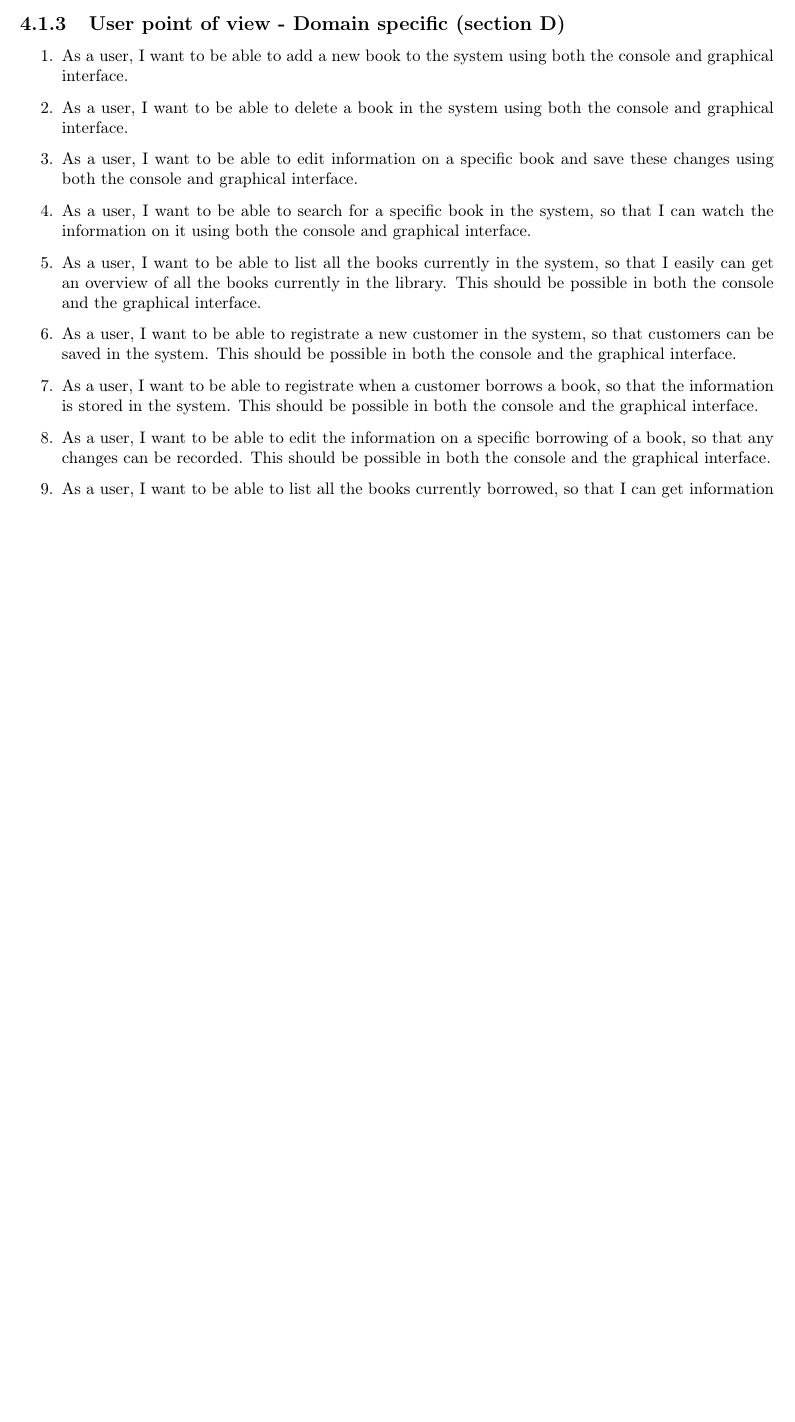
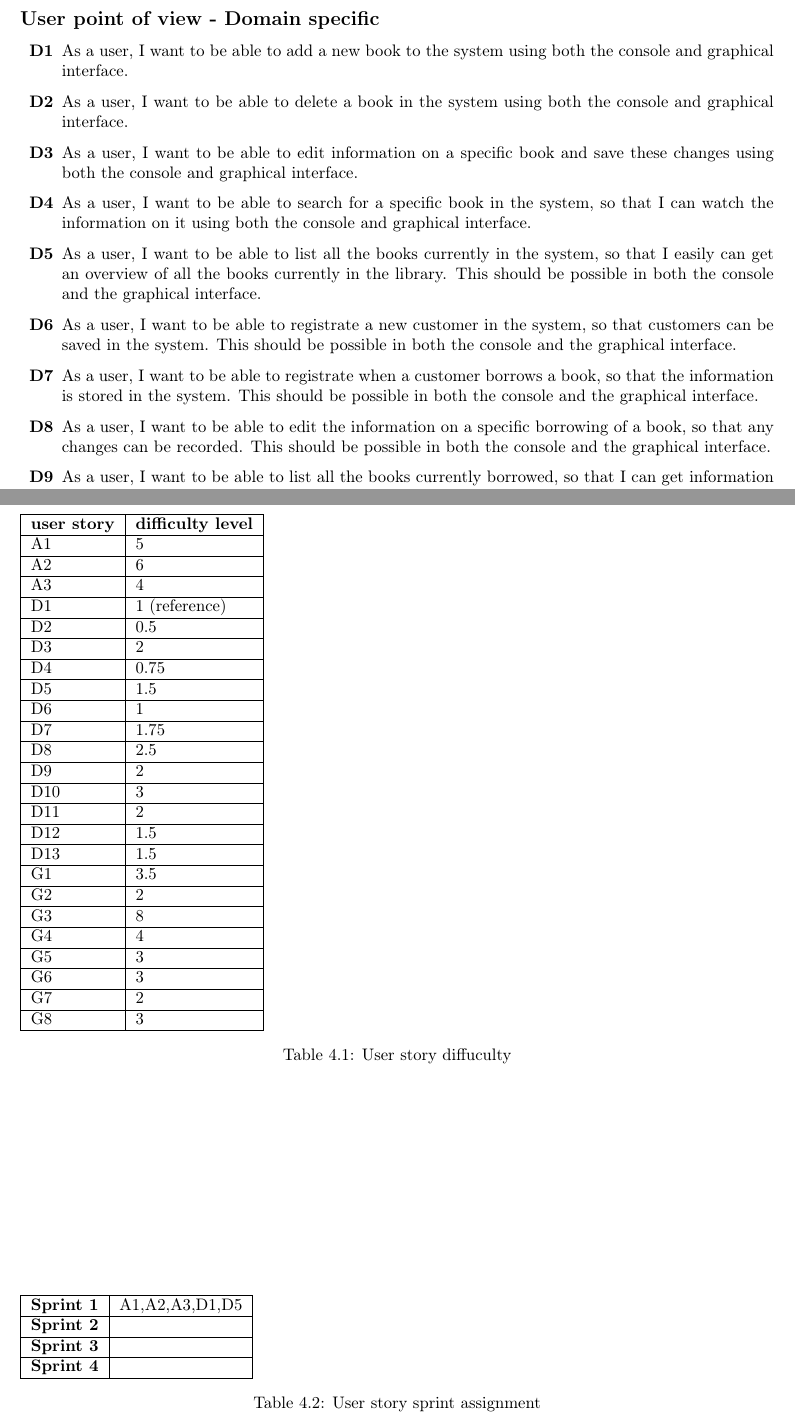
Before and after one commit to idlouhy/wonsole, a LaTeX thesis (report/src/report.tex, which reads report/src/chapter/04-requirements.tex): part of page 35 of 72 before the commit and two parts of pages 35 and 36 of 73 after it, the two joined at a grey line, cut so that both start at the same text, the shorter picture padded with empty space. Compiled offline with pdfLaTeX.

Commit message:
added requirements table and made user stories nicer

```diff
--- a/report/src/chapter/04-requirements.tex
+++ b/report/src/chapter/04-requirements.tex
@@ -23,13 +23,13 @@ We compiled list of user stories from a few points of view. Administrator sectio
 
-\subsection{User point of view - Domain specific (section D)}
-\begin{enumerate}
-  \item As a user, I want to be able to add a new book to the system using both the console and graphical interface.
-  \item As a user, I want to be able to delete a book in the system using both the console and graphical interface.
-  \item As a user, I want to be able to edit information on a specific book and save these changes using both the console and graphical interface.
-  \item As a user, I want to be able to search for a specific book in the system, so that I can watch the information on it using both the console and graphical interface.
-  \item As a user, I want to be able to list all the books currently in the system, so that I easily can get an overview of all the books currently in the library. This should be possible in both the console and the graphical interface.
-  \item As a user, I want to be able to registrate a new customer in the system, so that customers can be saved in the system. This should be possible in both the console and the graphical interface.
-  \item As a user, I want to be able to registrate when a customer borrows a book, so that the information is stored in the system. This should be possible in both the console and the graphical interface.
-  \item As a user, I want to be able to edit the information on a specific borrowing of a book, so that any changes can be recorded. This should be possible in both the console and the graphical interface.
-  \item As a user, I want to be able to list all the books currently borrowed, so that I can get information on each of them. This should be possible in both the console and the graphical interface.
-  \item As a user, I want to be able to reserve a book for a customer, so that customers can request and reserve certain books. This should be possible in both the console and the graphical interface.
+\subsection*{User point of view - Domain specific}
+\begin{itemize}
+  \item [\textbf{D1}] As a user, I want to be able to add a new book to the system using both the console and graphical interface.
+  \item [\textbf{D2}] As a user, I want to be able to delete a book in the system using both the console and graphical interface.
+  \item [\textbf{D3}] As a user, I want to be able to edit information on a specific book and save these changes using both the console and graphical interface.
+  \item [\textbf{D4}] As a user, I want to be able to search for a specific book in the system, so that I can watch the information on it using both the console and graphical interface.
+  \item [\textbf{D5}] As a user, I want to be able to list all the books currently in the system, so that I easily can get an overview of all the books currently in the library. This should be possible in both the console and the graphical interface.
+  \item [\textbf{D6}] As a user, I want to be able to registrate a new customer in the system, so that customers can be saved in the system. This should be possible in both the console and the graphical interface.
+  \item [\textbf{D7}] As a user, I want to be able to registrate when a customer borrows a book, so that the information is stored in the system. This should be possible in both the console and the graphical interface.
+  \item [\textbf{D8}] As a user, I want to be able to edit the information on a specific borrowing of a book, so that any changes can be recorded. This should be possible in both the console and the graphical interface.
+  \item [\textbf{D9}] As a user, I want to be able to list all the books currently borrowed, so that I can get information on each of them. This should be possible in both the console and the graphical interface.
+  \item [\textbf{D10}] As a user, I want to be able to reserve a book for a customer, so that customers can request and reserve certain books. This should be possible in both the console and the graphical interface.
@@ -40,3 +43,50 @@ We compiled list of user stories from a few points of view. Administrator sectio
+\begin{table}
+\begin{tabular}{ | l | l | }
+  \hline
+  \textbf{user story} & \textbf{difficulty level} \\ \hline
+  A1 & 5 \\ \hline
+  A2 & 6 \\ \hline
+  A3 & 4 \\ \hline
+  D1 & 1 (reference) \\ \hline
+  D2 & 0.5 \\ \hline
+  D3 & 2 \\ \hline
+  D4 & 0.75 \\ \hline
+  D5 & 1.5 \\ \hline
+  D6 & 1 \\ \hline
+  D7 & 1.75 \\ \hline
+  D8 & 2.5 \\ \hline
+  D9 & 2 \\ \hline
+  D10 & 3 \\ \hline
+  D11 & 2 \\ \hline
+  D12 & 1.5 \\ \hline
+  D13 & 1.5 \\ \hline
+  G1 & 3.5 \\ \hline
+  G2 & 2 \\ \hline
+  G3 & 8 \\ \hline
+  G4 & 4 \\ \hline
+  G5 & 3 \\ \hline
+  G6 & 3 \\ \hline
+  G7 & 2 \\ \hline
+  G8 & 3 \\ \hline
+\end{tabular}
+\caption{User story diffuculty}
+\end{table}
+
+
+\begin{table}
+\begin{tabular}{ | l | l | }
+  \hline
+  \textbf{Sprint 1} & A1,A2,A3,D1,D5 \\ \hline
+  \textbf{Sprint 2} &  \\ \hline
+  \textbf{Sprint 3} &  \\ \hline
+  \textbf{Sprint 4} &  \\ \hline
+\end{tabular}
+\caption{User story sprint assignment}
+\end{table}
+
+
+
+
 
 
 
```
Also changed, not shown: report/src/chapter/04-requirements.tex (51 more changed lines).
